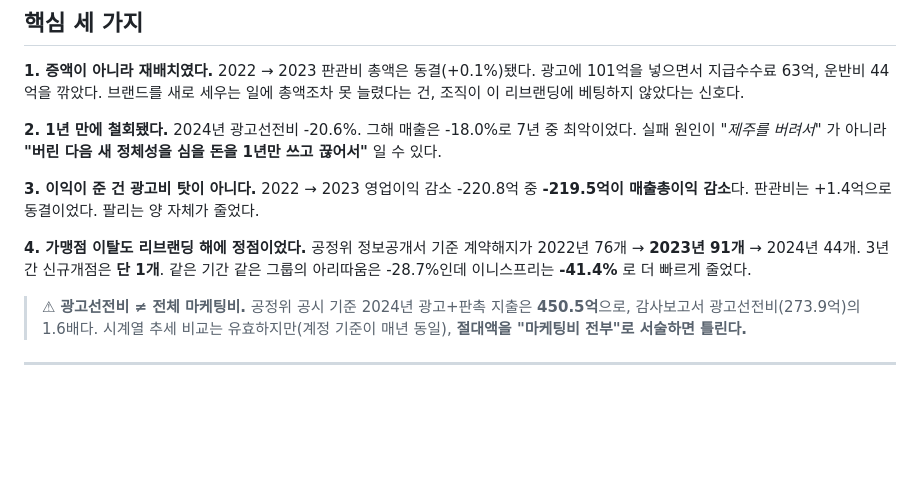
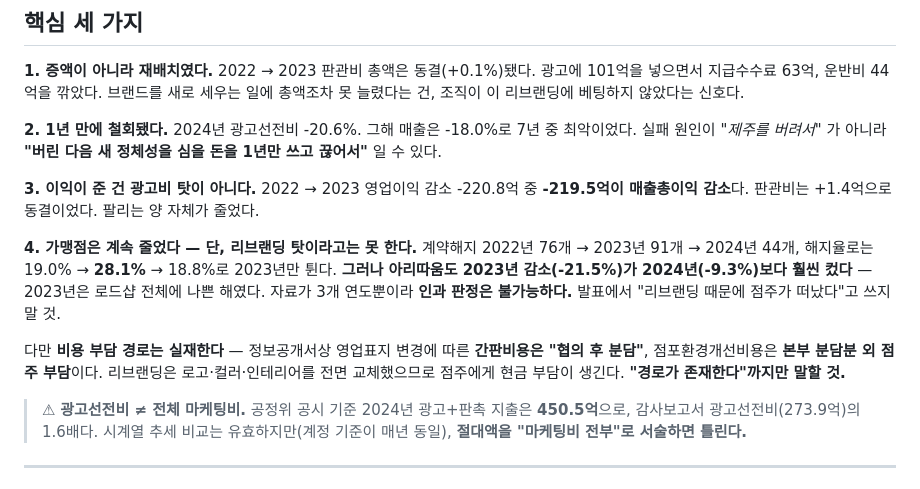
Before and after one commit to RY-ruc/Brand-Growth-Strategy, a Markdown page: README.md, the part around the change. Drawn GitHub-style; blank space fills up the shorter version.

```diff
--- a/README.md
+++ b/README.md
@@ -108,7 +108,9 @@
 
 **3. 이익이 준 건 광고비 탓이 아니다.** 2022 → 2023 영업이익 감소 -220.8억 중 **-219.5억이 매출총이익 감소**다. 판관비는 +1.4억으로 동결이었다. 팔리는 양 자체가 줄었다.
 
-**4. 가맹점 이탈도 리브랜딩 해에 정점이었다.** 공정위 정보공개서 기준 계약해지가 2022년 76개 → **2023년 91개** → 2024년 44개. 3년간 신규개점은 **단 1개**. 같은 기간 같은 그룹의 아리따움은 -28.7%인데 이니스프리는 **-41.4%** 로 더 빠르게 줄었다.
+**4. 가맹점은 계속 줄었다 — 단, 리브랜딩 탓이라고는 못 한다.** 계약해지 2022년 76개 → 2023년 91개 → 2024년 44개, 해지율로는 19.0% → **28.1%** → 18.8%로 2023년만 튄다. **그러나 아리따움도 2023년 감소(-21.5%)가 2024년(-9.3%)보다 훨씬 컸다** — 2023년은 로드샵 전체에 나쁜 해였다. 자료가 3개 연도뿐이라 **인과 판정은 불가능하다.** 발표에서 "리브랜딩 때문에 점주가 떠났다"고 쓰지 말 것.
+
+다만 **비용 부담 경로는 실재한다** — 정보공개서상 영업표지 변경에 따른 **간판비용은 "협의 후 분담"**, 점포환경개선비용은 **본부 분담분 외 점주 부담**이다. 리브랜딩은 로고·컬러·인테리어를 전면 교체했으므로 점주에게 현금 부담이 생긴다. **"경로가 존재한다"까지만 말할 것.**
 
 > ⚠ **광고선전비 ≠ 전체 마케팅비.** 공정위 공시 기준 2024년 광고+판촉 지출은 **450.5억**으로, 감사보고서 광고선전비(273.9억)의 1.6배다. 시계열 추세 비교는 유효하지만(계정 기준이 매년 동일), **절대액을 "마케팅비 전부"로 서술하면 틀린다.**
 
```
Also changed, not shown: 01_분석결과/근거검증_감사.md (+17 -0 lines), 01_분석결과/최종결론.md (+40 -1 lines).
